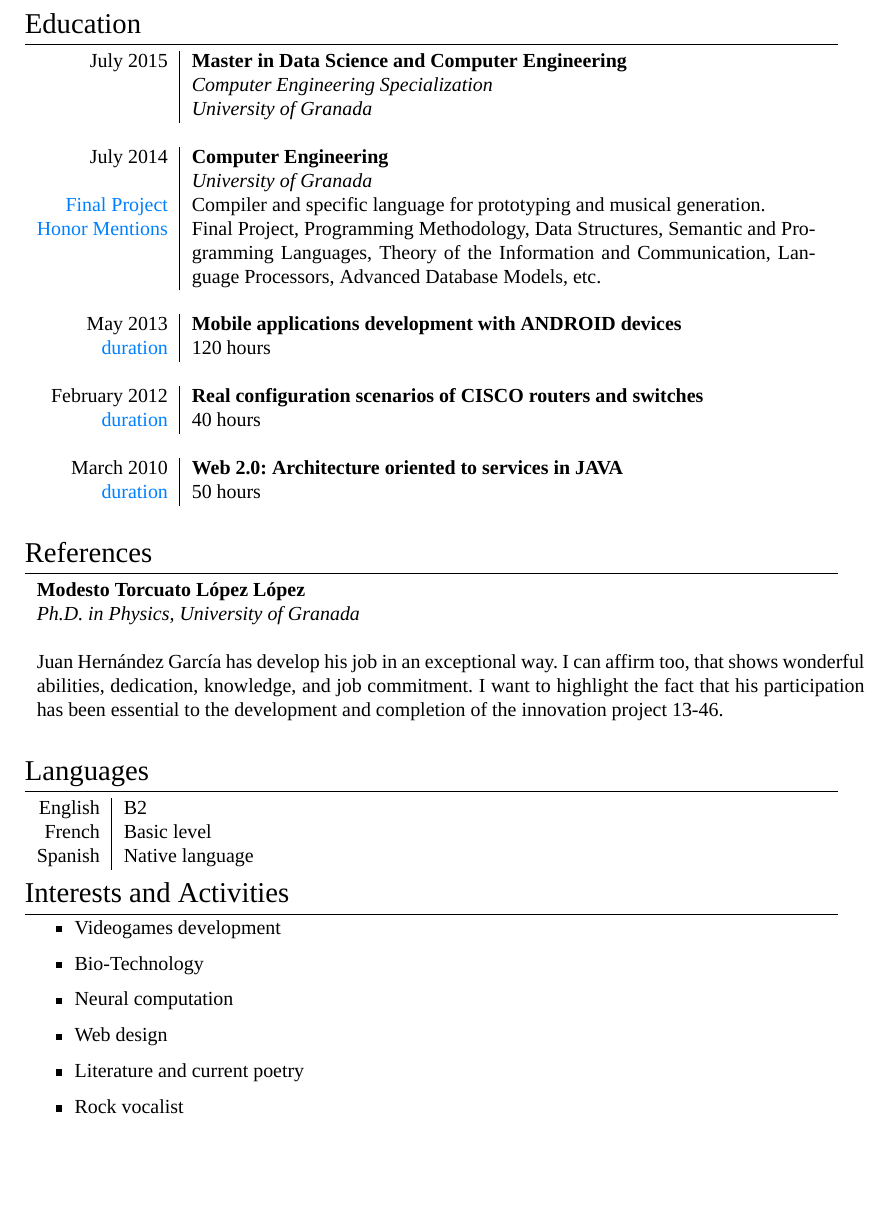
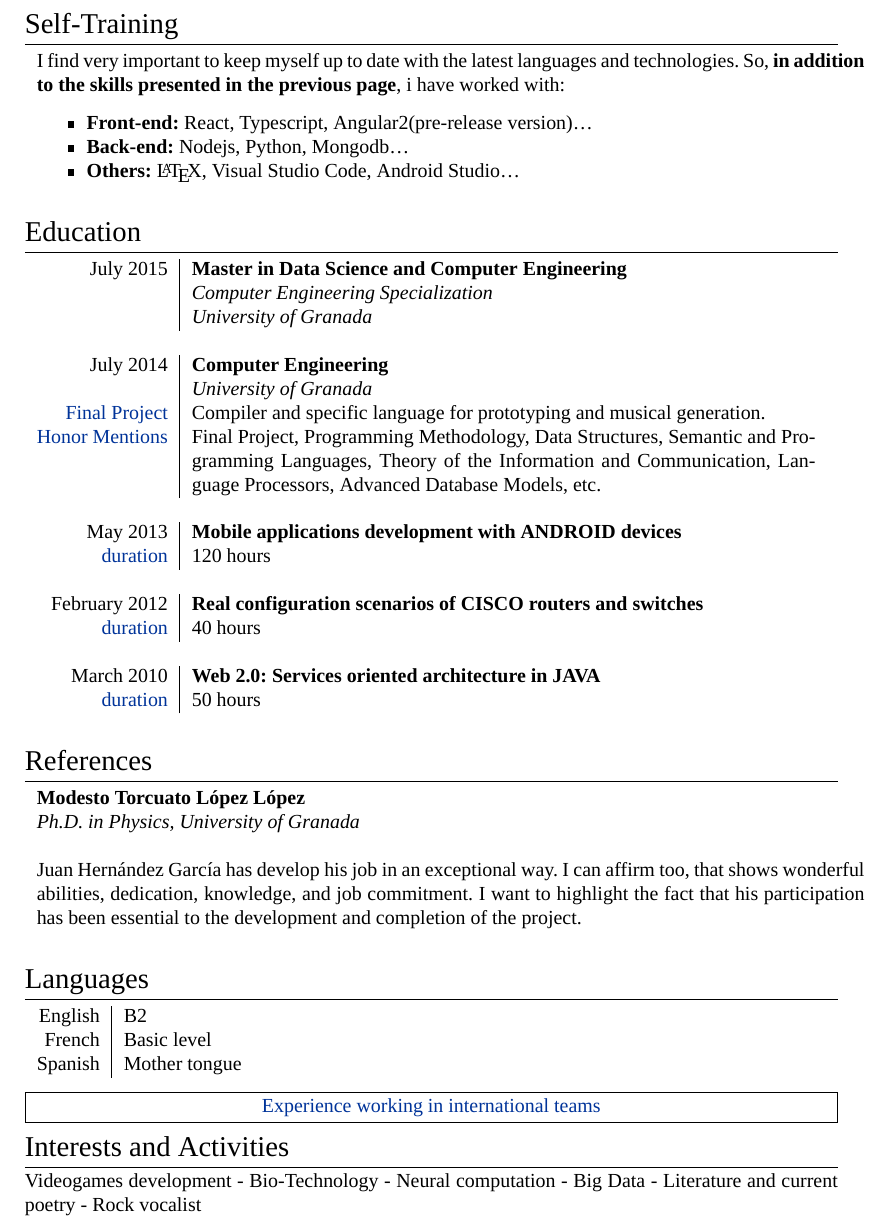
Before and after one commit to juanhg/CV, a LaTeX CV (CurriculumVitae/PlasmatiGraduateCV.tex): part of page 2 of 2, cut at the place of the change, the shorter picture padded with empty space. Compiled offline with XeLaTeX; a missing font is replaced by an installed copy or a similar font.

Commit message:
Added self-training section

```diff
--- a/CurriculumVitae/PlasmatiGraduateCV.tex
+++ b/CurriculumVitae/PlasmatiGraduateCV.tex
@@ -48,10 +48,10 @@
 \usepackage[spanish]{babel}
 \usepackage[latin1]{inputenc}
 \definecolor{skillscolor}{rgb}{0.0, 0.5, 1.0}
-\newcommand{\highlights}{\textcolor{skillscolor}{Highlights}}
-\newcommand{\duration}{\textcolor{skillscolor}{\textsc{duration}}}
-\newcommand{\fproject}{\textcolor{skillscolor}{Final Project}}
-\newcommand{\hmentions}{\textcolor{skillscolor}{Honor Mentions}}
+\newcommand{\highlights}{\textcolor{linkcolour}{Highlights}}
+\newcommand{\duration}{\textcolor{linkcolour}{\textsc{duration}}}
+\newcommand{\fproject}{\textcolor{linkcolour}{Final Project}}
+\newcommand{\hmentions}{\textcolor{linkcolour}{Honor Mentions}}
 
 \begin{document}
 
@@ -157,6 +157,25 @@ development studio with a focus on interaction design and user experience.
 \end{tabular}
 
 
+\section{Self-Training}
+
+\begin{tabular}{p{146mm}}
+I find very important to keep myself up to date with the latest languages and
+technologies. So, \textbf{in addition to the skills presented in the previous
+page}, i have worked with: \\
+\begin{itemize}
+  \item \textbf{Front-end:} React, Typescript, Angular2(pre-release
+  version)\ldots
+  \item \textbf{Back-end:} Nodejs, Python, Mongodb\ldots
+  \item \textbf{Others:} \LaTeX,\ Visual Studio Code, Android Studio\ldots
+\end{itemize}
+
+
+
+\multicolumn{1}{c}{}
+\end{tabular}
+
+
 
 %----------------------------------------------------------------------------------------
 %	EDUCATION
@@ -191,8 +210,7 @@ and switches}\\
 \duration & 40 hours \\
 \multicolumn{2}{c}{} \\
 
-\textsc{March} 2010 & \textbf{Web 2.0: Architecture oriented to services in
-JAVA}\\
+\textsc{March} 2010 & \textbf{Web 2.0: Services oriented architecture in JAVA}\\
 \duration & 50 hours\\
 \multicolumn{2}{c}{} \\
 \end{tabular}
@@ -206,7 +224,7 @@ JAVA}\\
 Juan Hernández García has develop his job in an exceptional way. I can affirm
 too, that shows wonderful abilities, dedication, knowledge, and job commitment.
 I want to highlight the fact that his participation has been essential to the
-development and completion of the innovation project 13-46. \\
+development and completion of the project. \\
 \multicolumn{1}{c}{}
 \end{tabular}
 
@@ -215,27 +233,26 @@ development and completion of the innovation project 13-46. \\
 %----------------------------------------------------------------------------------------
 
 \section{Languages}
-
 \begin{tabular}{r|p{11cm}}
 \textsc{English} & B2\\
 \textsc{French} & Basic level\\
-\textsc{Spanish} & Native language\\
+\textsc{Spanish} & Mother tongue\\
+
 \end{tabular}
+
+\framebox[\linewidth]{\textcolor{linkcolour}{Experience working in international
+ teams}}\par
+
+
+
 
 %----------------------------------------------------------------------------------------
 %	INTERESTS AND ACTIVITIES
 %----------------------------------------------------------------------------------------
 
 \section{Interests and Activities}
-
-\begin{itemize}
-  \item Videogames development
-  \item Bio-Technology
-  \item Neural computation
-  \item Web design
-  \item Literature and current poetry
-  \item Rock vocalist
-\end{itemize}
+Videogames development - Bio-Technology - Neural computation - Big Data -
+Literature and current poetry - Rock vocalist
 %----------------------------------------------------------------------------------------
 
 \end{document}
```
Also changed, not shown: CurriculumVitae/PlasmatiGraduateCV.tex (6 more changed lines).
